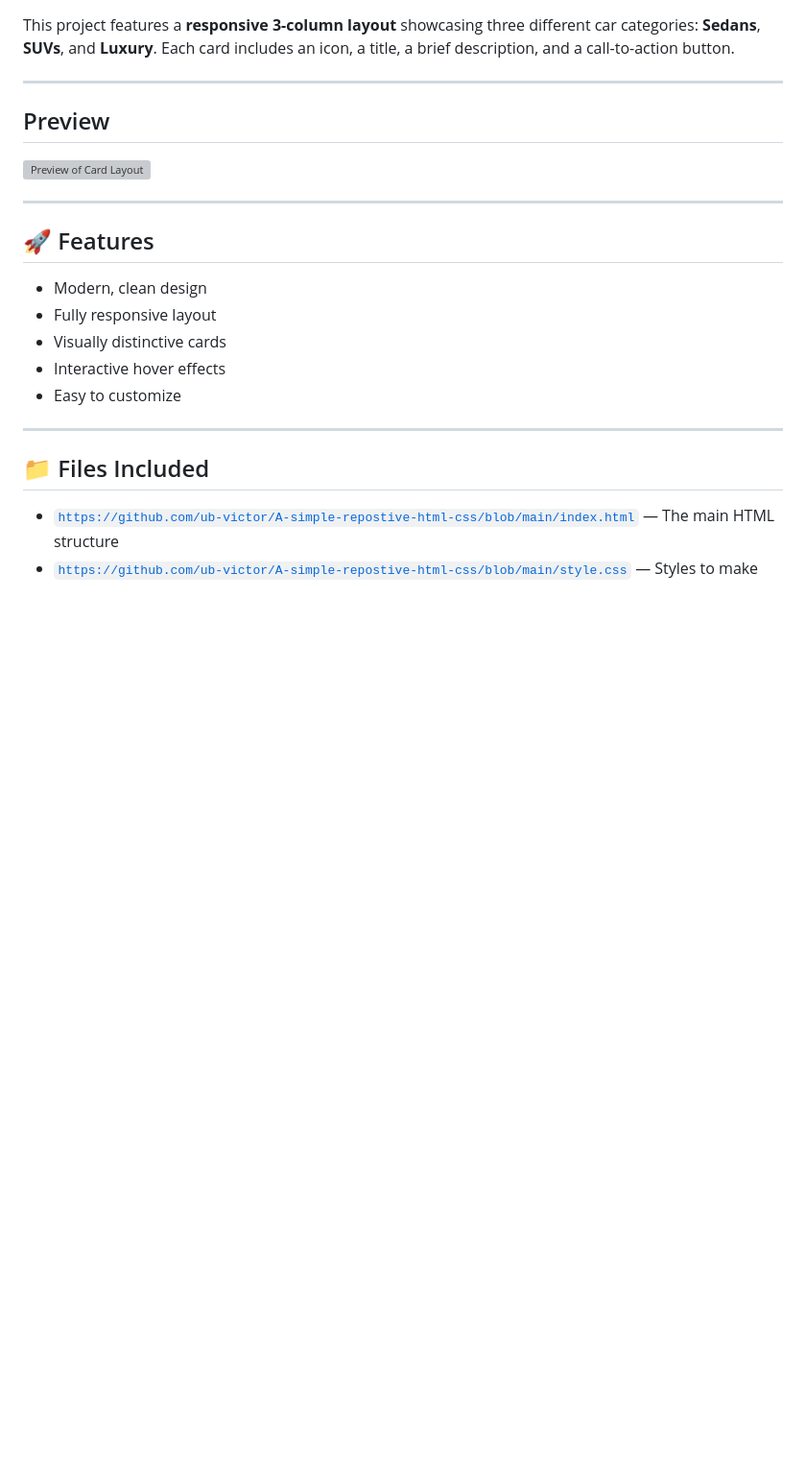
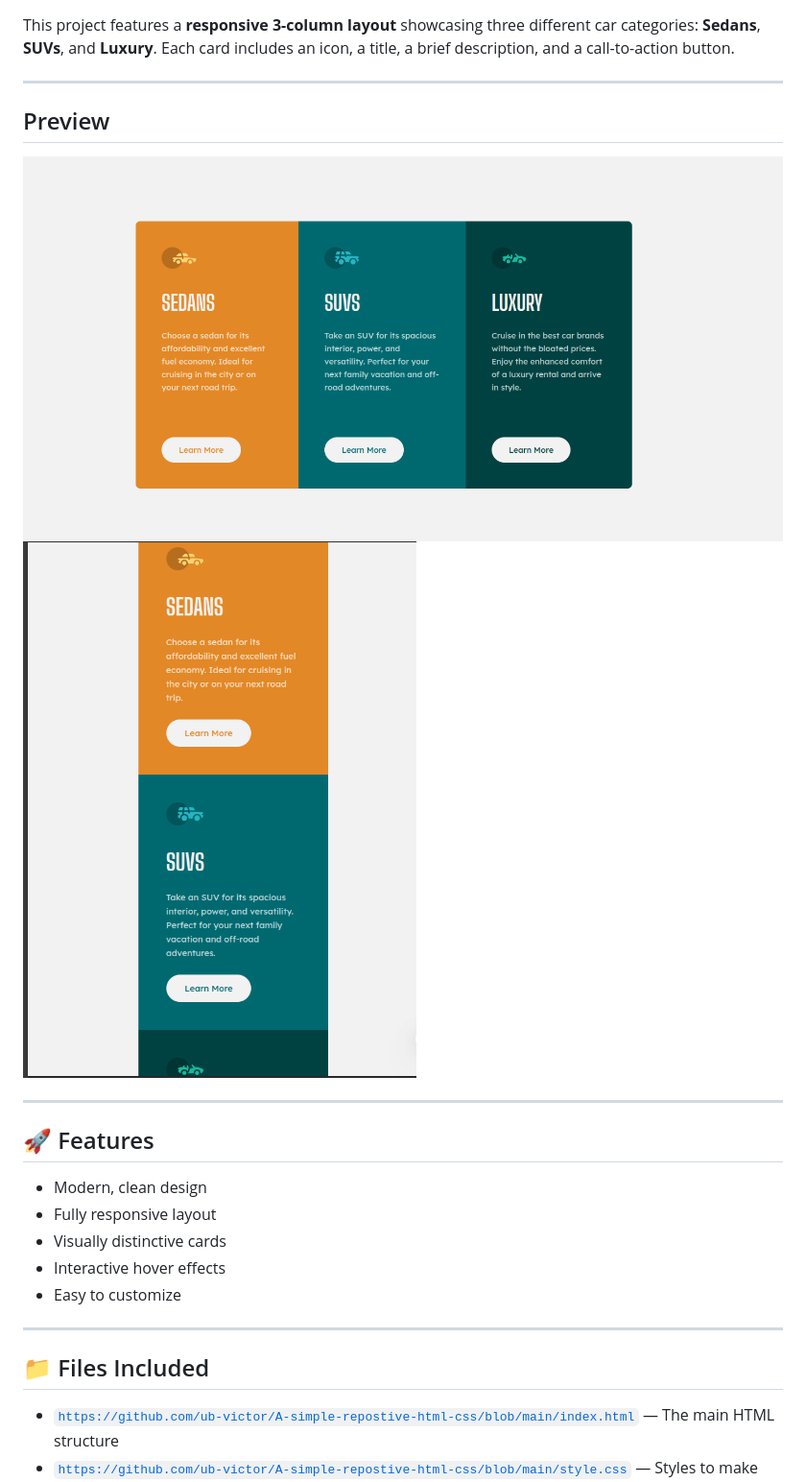
Before and after one commit to ub-victor/A-simple-repostive-html-css, a Markdown page: Readme.md, the part around the change. Shown: that part at 96% size. Drawn GitHub-style; pictures changed too: img/Desktop.png (added), img/mobile.png (added); blank space fills up the shorter version; grey boxes are pictures that could not be loaded.

Commit message:
Initial commit

```diff
--- a/Readme.md
+++ b/Readme.md
@@ -5,7 +5,8 @@ This project features a **responsive 3-column layout** showcasing three differen
 ---
 ## Preview
 
-![*Preview of Card Layout*](images/screenshot.png)
+![Preview of Card Layout](img/Desktop.png)
+![Preview of Card Layout](img/mobile.png)
 
 ---
 
```
